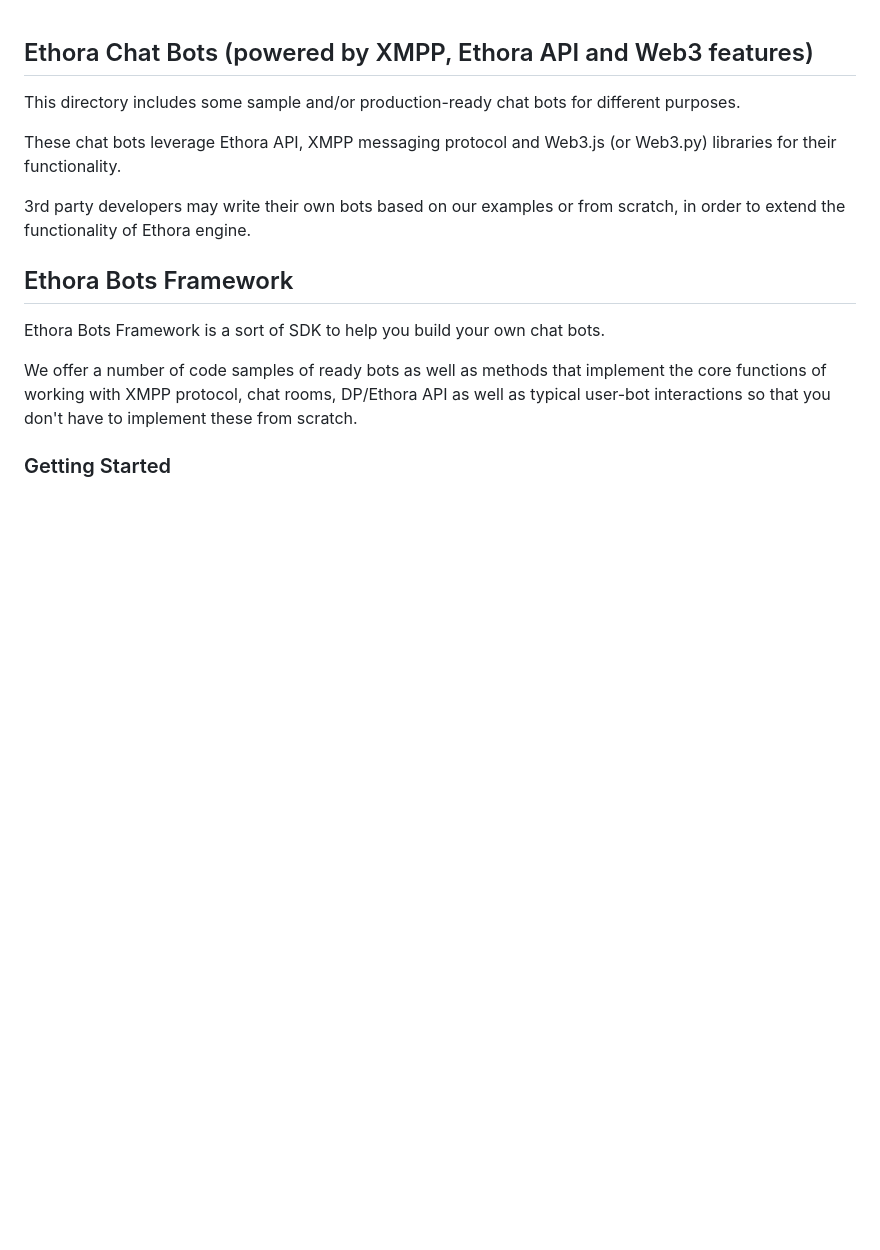
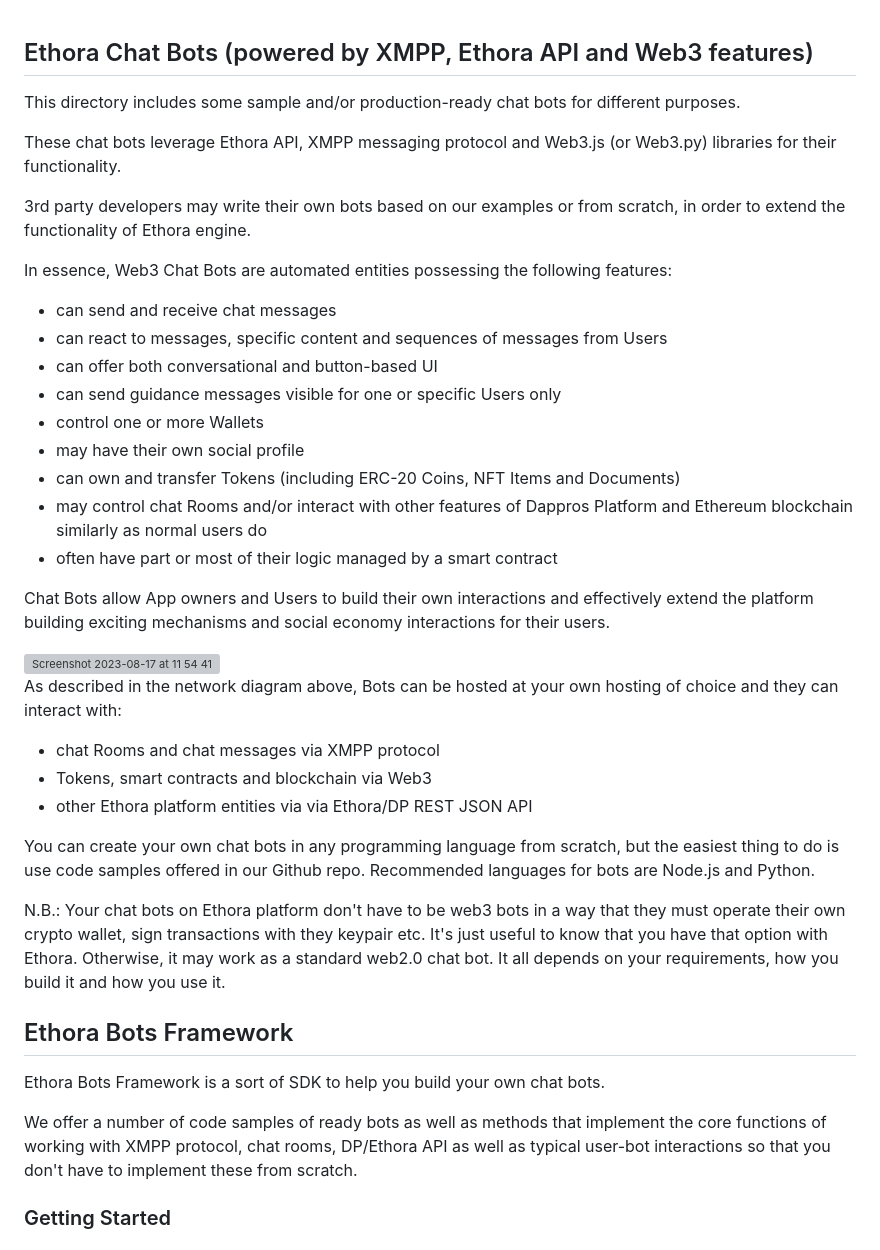
Before and after one commit to dappros/ethora, a Markdown page: bots/README.md, the part around the change. Rendered like a GitHub page; blank space fills up the shorter version; grey boxes are pictures that could not be loaded.

```diff
--- a/bots/README.md
+++ b/bots/README.md
@@ -6,6 +6,32 @@ These chat bots leverage Ethora API, XMPP messaging protocol and Web3.js (or Web
 
 3rd party developers may write their own bots based on our examples or from scratch, in order to extend the functionality of Ethora engine.
 
+
+In essence, Web3 Chat Bots are automated entities possessing the following features:
+
+* can send and receive chat messages
+* can react to messages, specific content and sequences of messages from Users
+* can offer both conversational and button-based UI
+* can send guidance messages visible for one or specific Users only
+* control one or more Wallets
+* may have their own social profile
+* can own and transfer Tokens (including ERC-20 Coins, NFT Items and Documents)
+* may control chat Rooms and/or interact with other features of Dappros Platform and Ethereum blockchain similarly as normal users do
+* often have part or most of their logic managed by a smart contract
+
+Chat Bots allow App owners and Users to build their own interactions and effectively extend the platform building exciting mechanisms and social economy interactions for their users.
+
+<img width="882" alt="Screenshot 2023-08-17 at 11 54 41" src="https://github.com/dappros/ethora/assets/328787/54ea48fc-641e-43b5-bcfc-ff71a96c8733">
+
+As described in the network diagram above, Bots can be hosted at your own hosting of choice and they can interact with:
+
+* chat Rooms and chat messages via XMPP protocol
+* Tokens, smart contracts and blockchain via Web3
+* other Ethora platform entities via via Ethora/DP REST JSON API
+
+You can create your own chat bots in any programming language from scratch, but the easiest thing to do is use code samples offered in our Github repo. Recommended languages for bots are Node.js and Python.
+
+N.B.: Your chat bots on Ethora platform don't have to be web3 bots in a way that they must operate their own crypto wallet, sign transactions with they keypair etc. It's just useful to know that you have that option with Ethora. Otherwise, it may work as a standard web2.0 chat bot. It all depends on your requirements, how you build it and how you use it.
 
 ## Ethora Bots Framework
 
```
